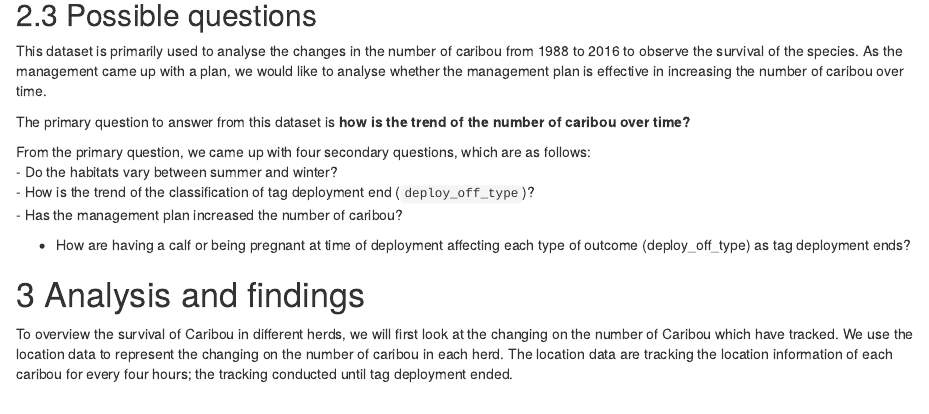
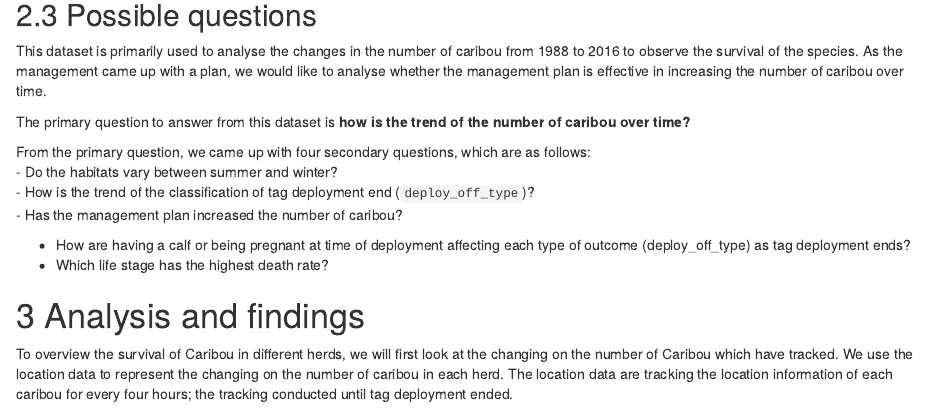
Before and after one commit to etc5521-2020/assignment-1-taipan, an R Markdown document (index.Rmd): the page in a window 1100 px wide, from 4080 px down. Rendered offline with R 4.5, knitr and Pandoc, with nearby package versions; some code elsewhere in the file could not run offline.

Commit message:
add a new question for Junhao due to his fail to access

```diff
--- a/index.Rmd
+++ b/index.Rmd
@@ -210,6 +210,7 @@ From the primary question, we came up with four secondary questions, which are a
 - Has the management plan increased the number of caribou?
 
 - How are having a calf or being pregnant at time of deployment affecting each type of outcome (deploy_off_type) as tag deployment ends?
+- Which life stage has the highest death rate?
 
 # Analysis and findings
 
```
